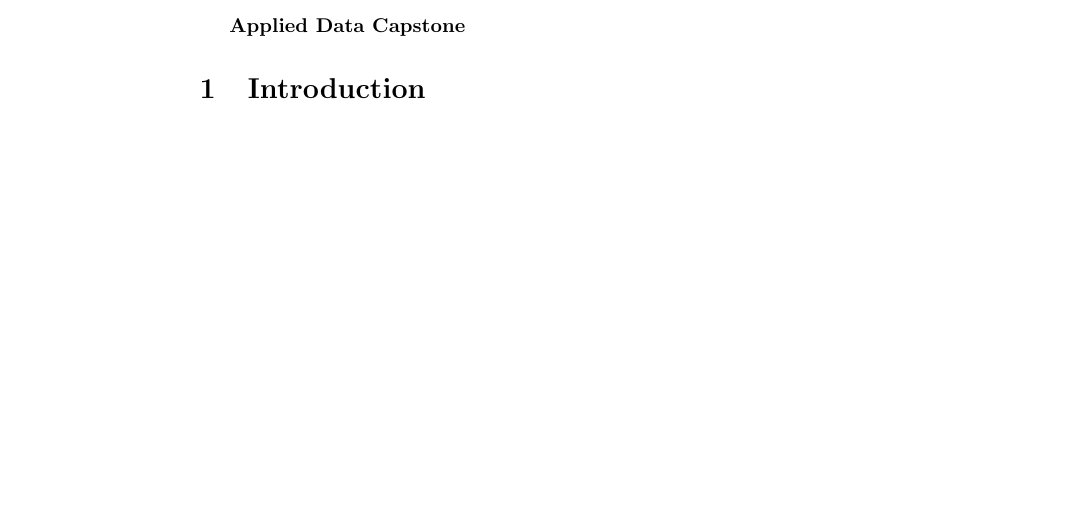
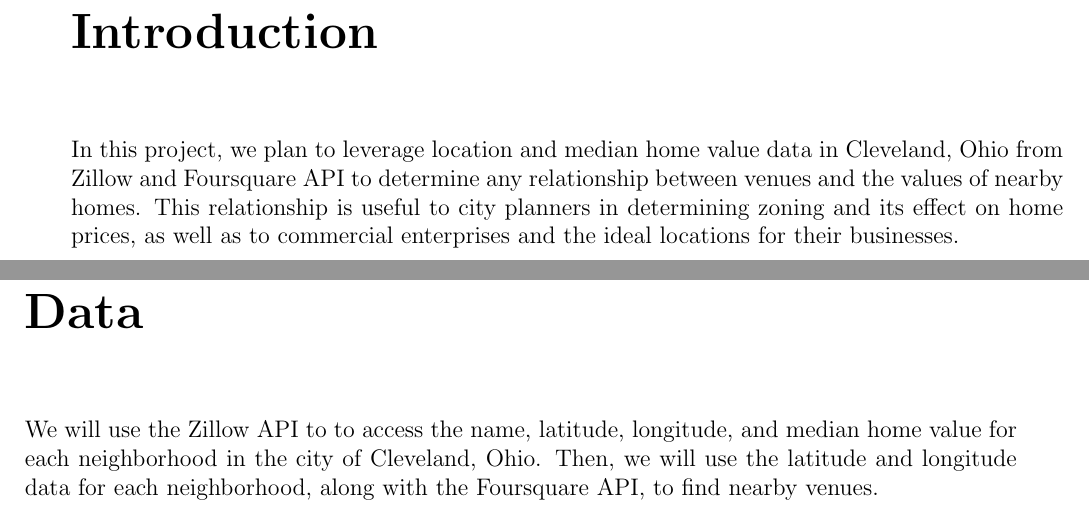
Before and after one commit to lgagne413/Coursera_Capstone, a LaTeX document (main.tex): part of the page before the commit and two parts of pages 2 and 3 of 3 after it, the two joined at a grey line, cut at the place of the change, the shorter picture padded with empty space. Compiled offline with pdfLaTeX.

Commit message:
Report Intro and Data sections

```diff
--- a/main.tex
+++ b/main.tex
@@ -1,5 +1,11 @@
-\documentclass{article}
+\documentclass[twoside,12pt]{report}
 \usepackage[utf8]{inputenc}
+
+\usepackage[width=175mm,top=20mm,bottom=20mm]{geometry}
+
+\usepackage{fancyhdr}
+\pagestyle{fancy}
+
 
 \title{Applied Data Capstone}
 
@@ -9,7 +15,16 @@
 \begin{document}
 
 \maketitle
-\textbf{Applied Data Capstone}
-\section{Introduction}
+
+\chapter*{Introduction}
+
+
+%Clearly define a problem or an idea of your choice, where you would need to leverage the Foursquare location data to solve or execute. Remember that data science problems always target an audience and are meant to help a group of stakeholders solve a problem, so make sure that you explicitly describe your audience and why they would care about your problem.
+In this project, we plan to leverage location and median home value data in Cleveland, Ohio from Zillow and Foursquare API to determine any relationship between venues and the values of nearby homes.  This relationship is useful to city planners in determining zoning and its effect on home prices, as well as to commercial enterprises and the ideal locations for their businesses.
+
+\chapter*{Data}
+
+%Describe the data that you will be using to solve the problem or execute your idea. Remember that you will need to use the Foursquare location data to solve the problem or execute your idea. You can absolutely use other datasets in combination with the Foursquare location data. So make sure that you provide adequate explanation and discussion, with examples, of the data that you will be using, even if it is only Foursquare location data.
+We will use the Zillow API to to access the name, latitude, longitude, and median home value for each neighborhood in the city of Cleveland, Ohio.  Then, we will use the latitude and longitude data for each neighborhood, along with the Foursquare API, to find nearby venues.
 
 \end{document}
```
